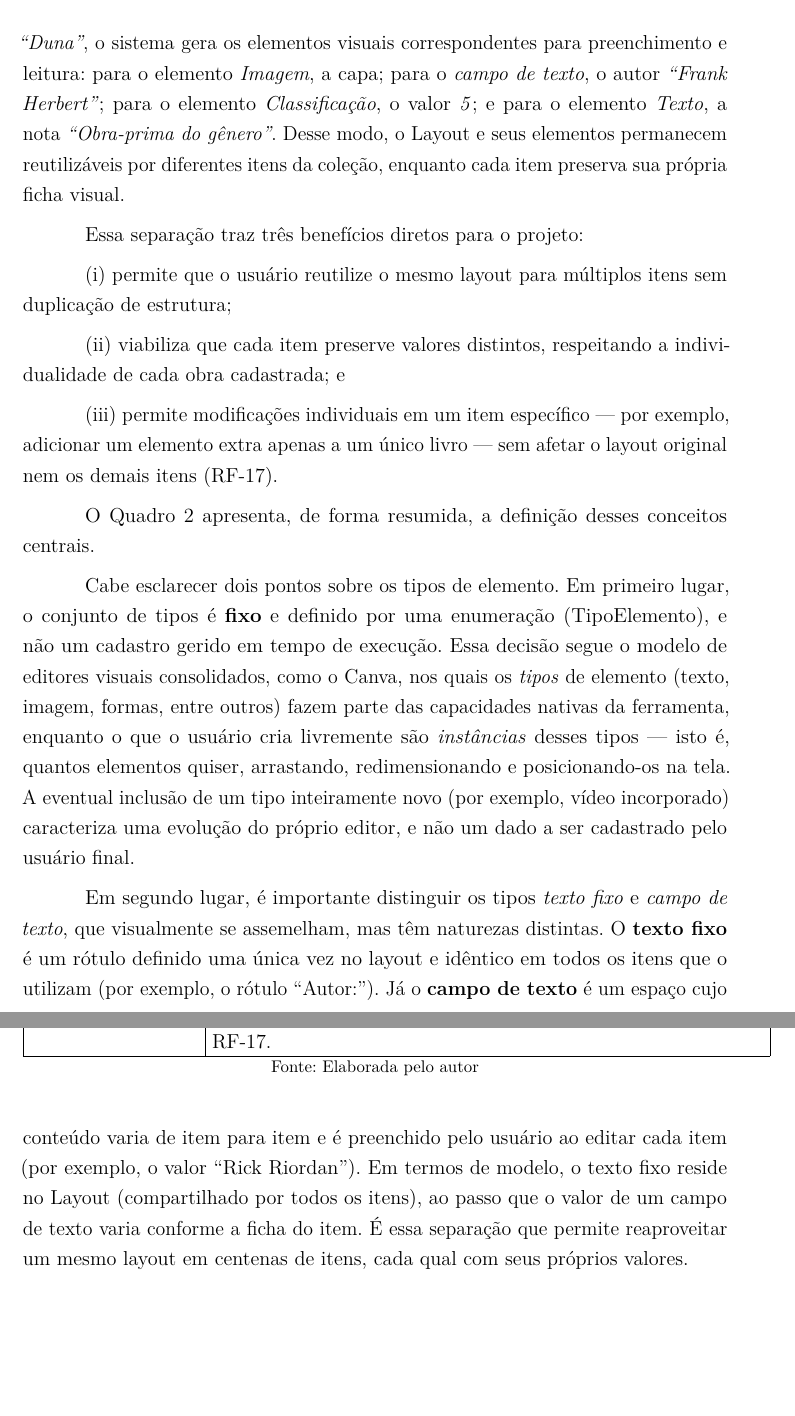
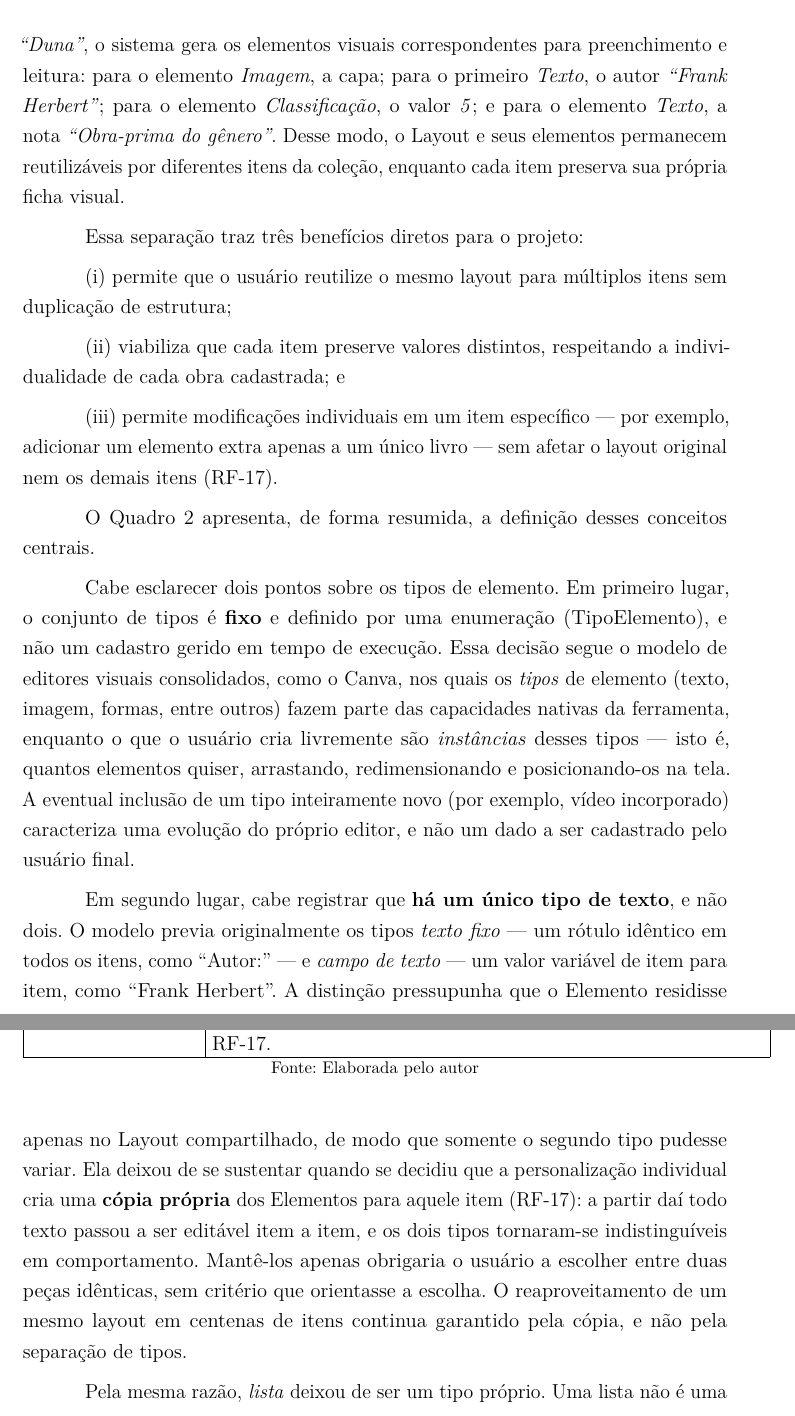
Before and after one commit to CamilaAlbieri/TCC_Projeto_Escrito, a LaTeX thesis (main.tex, which reads capitulos/capitulo05ElicitacaodeRequisitosEAnalise.tex): two parts of pages 18 and 19 of 138 before the commit and two parts of pages 18 and 19 of 139 after it, joined at a grey line, cut so that both start at the same text, the shorter picture padded with empty space. Compiled offline with pdfLaTeX.

Commit message:
Ajuste no RF-14: sete tipos de elemento, com texto único e lista como apresentação

```diff
--- a/capitulos/capitulo05ElicitacaodeRequisitosEAnalise.tex
+++ b/capitulos/capitulo05ElicitacaodeRequisitosEAnalise.tex
@@ -35,10 +35,9 @@ Uma analogia complementar, mais próxima da estrutura de dados, é a de um \text
 um formulário em branco, definindo quais elementos existem, sua posição e seu tamanho; os elementos são os campos ou objetos visuais em si; e o \textit{Item} é a unidade que utiliza esse modelo dentro de uma coleção. Quando necessário, um item pode receber uma versão visual própria por meio de \textit{override}, sem alterar o layout da coleção nem os demais itens.
 
 Em termos práticos, considere um exemplo concreto. Suponha que o usuário crie um Layout chamado \textit{``Card de Livro''} contendo quatro elementos:
-um de \textit{Imagem} para a capa, um \textit{campo de texto} para o autor, um elemento de \textit{Classificação} de um a cinco estrelas e uma área de \textit{Texto}
-para notas pessoais. Cada elemento possui posição e tamanho próprios dentro da área de edição do layout. Ao cadastrar o item \textit{``Duna''}, o sistema gera
-os elementos visuais correspondentes para preenchimento e leitura: para o elemento \textit{Imagem}, a capa; para o \textit{campo de texto},
-o autor \textit{``Frank Herbert''}; para o elemento \textit{Classificação}, o valor \textit{5}; e para o elemento \textit{Texto}, a nota
+um de \textit{Imagem} para a capa, um de \textit{Texto} para o autor, um elemento de \textit{Classificação} de um a cinco estrelas e
+outro de \textit{Texto} para notas pessoais. Cada elemento possui posição e tamanho próprios dentro da área de edição do layout. Ao cadastrar o item \textit{``Duna''}, o sistema gera
+os elementos visuais correspondentes para preenchimento e leitura: para o elemento \textit{Imagem}, a capa; para o primeiro \textit{Texto}, o autor \textit{``Frank Herbert''}; para o elemento \textit{Classificação}, o valor \textit{5}; e para o elemento \textit{Texto}, a nota
 \textit{``Obra-prima do gênero''}. Desse modo, o Layout e seus elementos permanecem reutilizáveis por diferentes itens da coleção, enquanto cada
  item preserva sua própria ficha visual.
 
@@ -72,11 +71,17 @@ e não um cadastro gerido em tempo de execução. Essa decisão segue o modelo d
 --- isto é, quantos elementos quiser, arrastando, redimensionando e posicionando-os na tela. A eventual inclusão de um tipo inteiramente novo (por exemplo, vídeo incorporado)
 caracteriza uma evolução do próprio editor, e não um dado a ser cadastrado pelo usuário final.
 
-Em segundo lugar, é importante distinguir os tipos \textit{texto fixo} e \textit{campo de texto}, que visualmente se assemelham, mas têm naturezas distintas.
-O \textbf{texto fixo} é um rótulo definido uma única vez no layout e idêntico em todos os itens que o utilizam (por exemplo, o rótulo ``Autor:'').
-Já o \textbf{campo de texto} é um espaço cujo conteúdo varia de item para item e é preenchido pelo usuário ao editar cada item (por exemplo, o valor ``Rick Riordan'').
-Em termos de modelo, o texto fixo reside no Layout (compartilhado por todos os itens), ao passo que o valor de um campo de texto varia conforme a ficha do item.
-É essa separação que permite reaproveitar um mesmo layout em centenas de itens, cada qual com seus próprios valores.
+Em segundo lugar, cabe registrar que \textbf{há um único tipo de texto}, e não dois. O modelo previa originalmente os tipos
+\textit{texto fixo} --- um rótulo idêntico em todos os itens, como ``Autor:'' --- e \textit{campo de texto} --- um valor variável de item
+para item, como ``Frank Herbert''. A distinção pressupunha que o Elemento residisse apenas no Layout compartilhado, de modo que somente o
+segundo tipo pudesse variar. Ela deixou de se sustentar quando se decidiu que a personalização individual cria uma \textbf{cópia própria}
+dos Elementos para aquele item (RF-17): a partir daí todo texto passou a ser editável item a item, e os dois tipos tornaram-se
+indistinguíveis em comportamento. Mantê-los apenas obrigaria o usuário a escolher entre duas peças idênticas, sem critério que orientasse a
+escolha. O reaproveitamento de um mesmo layout em centenas de itens continua garantido pela cópia, e não pela separação de tipos.
+
+Pela mesma razão, \textit{lista} deixou de ser um tipo próprio. Uma lista não é uma categoria de elemento, mas uma forma de
+\textbf{apresentar} um texto --- tratá-la como tipo impediria converter em lista um parágrafo já escrito sem recriá-lo. Ela passou a ser uma
+propriedade visual do texto, ao lado do negrito e do alinhamento.
 
 \subsection{Organização em Pacotes}
 \label{subsec:pacotes_dominio}
```
Also changed, not shown: contexto_sistema.md (+6 -6 lines), capitulos/capitulo05ElicitacaodeRequisitosEAnalise.tex (12 more changed lines).
